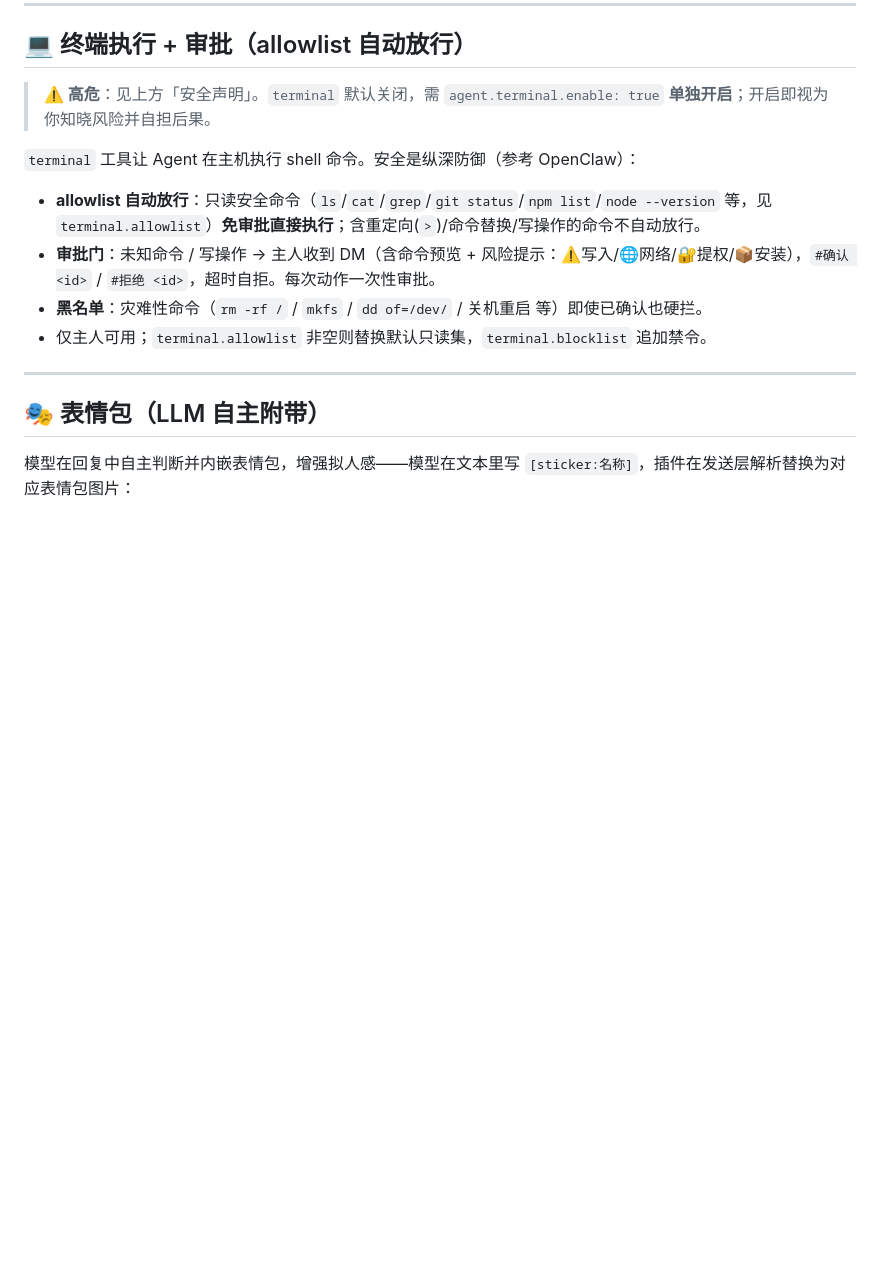
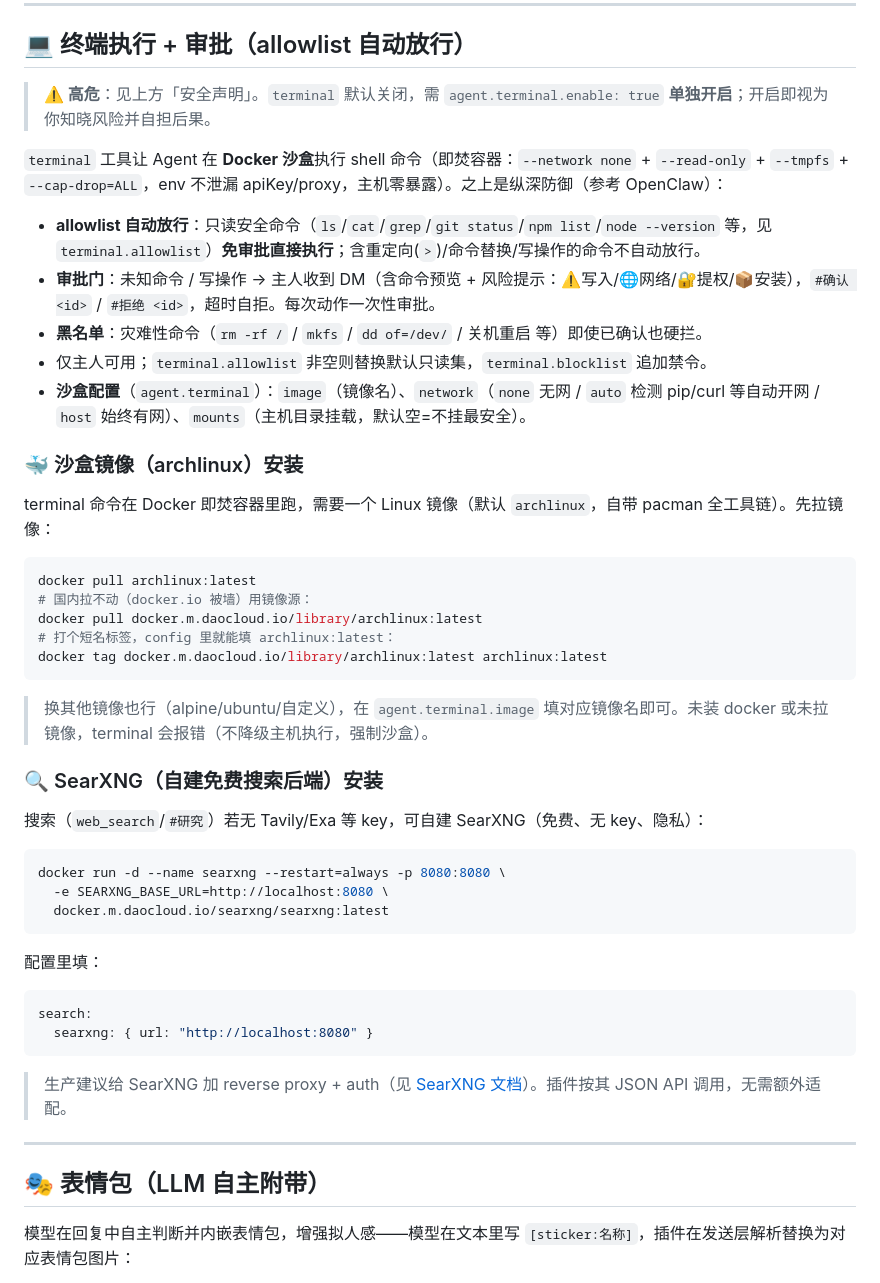
Before and after one commit to yunhai89/agents-plugin, a Markdown page: README.md, the part around one of its changes. GitHub-like rendering; blank space fills up the shorter version.

Commit message:
docs(readme): 同步最新功能 + 加 archlinux/SearXNG 安装方法
- 功能一览：terminal 改 Docker 沙盒；新增私聊对话/代理访问/回退模型/
  日志分文件；图片渲染说明改暗色卡片
- 终端段：说明沙盒执行(--network none + read-only + tmpfs + cap-drop，
  env 不泄漏 apiKey/proxy，主机零暴露) + 沙盒配置(image/network/mounts)
- 新增 archlinux 镜像安装(docker pull；国内 daocloud 源 + tag 短名)
- 新增 SearXNG 自建免费搜索后端安装(docker run + config url)

Co-Authored-By: Claude <noreply@anthropic.com>

````diff
--- a/README.md
+++ b/README.md
@@ -384,12 +388,46 @@ mcp:
 
 > **⚠️ 高危**：见上方「安全声明」。`terminal` 默认关闭，需 `agent.terminal.enable: true` **单独开启**；开启即视为你知晓风险并自担后果。
 
-`terminal` 工具让 Agent 在主机执行 shell 命令。安全是纵深防御（参考 OpenClaw）：
+`terminal` 工具让 Agent 在 **Docker 沙盒**执行 shell 命令（即焚容器：`--network none` + `--read-only` + `--tmpfs` + `--cap-drop=ALL`，env 不泄漏 apiKey/proxy，主机零暴露）。之上是纵深防御（参考 OpenClaw）：
 
 - **allowlist 自动放行**：只读安全命令（`ls`/`cat`/`grep`/`git status`/`npm list`/`node --version` 等，见 `terminal.allowlist`）**免审批直接执行**；含重定向(`>`)/命令替换/写操作的命令不自动放行。
 - **审批门**：未知命令 / 写操作 → 主人收到 DM（含命令预览 + 风险提示：⚠️写入/🌐网络/🔐提权/📦安装），`#确认 <id>` / `#拒绝 <id>`，超时自拒。每次动作一次性审批。
 - **黑名单**：灾难性命令（`rm -rf /` / `mkfs` / `dd of=/dev/` / 关机重启 等）即使已确认也硬拦。
 - 仅主人可用；`terminal.allowlist` 非空则替换默认只读集，`terminal.blocklist` 追加禁令。
+- **沙盒配置**（`agent.terminal`）：`image`（镜像名）、`network`（`none` 无网 / `auto` 检测 pip/curl 等自动开网 / `host` 始终有网）、`mounts`（主机目录挂载，默认空=不挂最安全）。
+
+### 🐳 沙盒镜像（archlinux）安装
+
+terminal 命令在 Docker 即焚容器里跑，需要一个 Linux 镜像（默认 `archlinux`，自带 pacman 全工具链）。先拉镜像：
+
+```bash
+docker pull archlinux:latest
+# 国内拉不动（docker.io 被墙）用镜像源：
+docker pull docker.m.daocloud.io/library/archlinux:latest
+# 打个短名标签，config 里就能填 archlinux:latest：
+docker tag docker.m.daocloud.io/library/archlinux:latest archlinux:latest
+```
+
+> 换其他镜像也行（alpine/ubuntu/自定义），在 `agent.terminal.image` 填对应镜像名即可。未装 docker 或未拉镜像，terminal 会报错（不降级主机执行，强制沙盒）。
+
+### 🔍 SearXNG（自建免费搜索后端）安装
+
+搜索（`web_search`/`#研究`）若无 Tavily/Exa 等 key，可自建 SearXNG（免费、无 key、隐私）：
+
+```bash
+docker run -d --name searxng --restart=always -p 8080:8080 \
+  -e SEARXNG_BASE_URL=http://localhost:8080 \
+  docker.m.daocloud.io/searxng/searxng:latest
+```
+
+配置里填：
+
+```yaml
+search:
+  searxng: { url: "http://localhost:8080" }
+```
+
+> 生产建议给 SearXNG 加 reverse proxy + auth（见 [SearXNG 文档](https://docs.searxng.org)）。插件按其 JSON API 调用，无需额外适配。
 
 ---
 
````
Also changed, not shown: other parts of README.md (+6 -2 lines).
